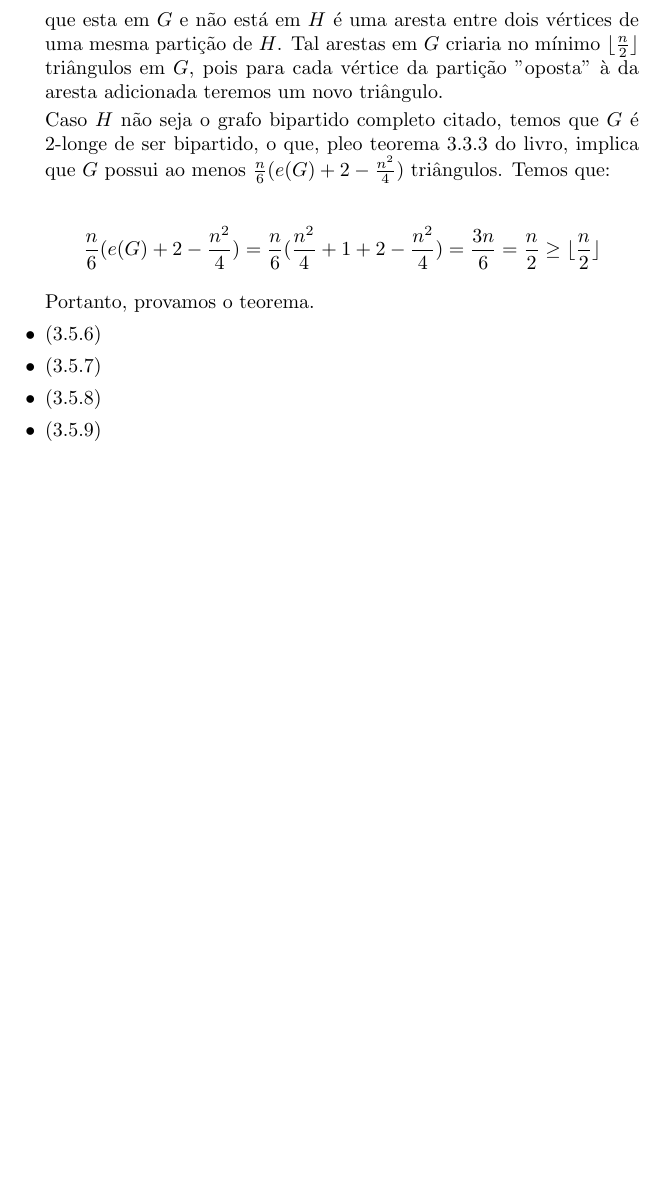
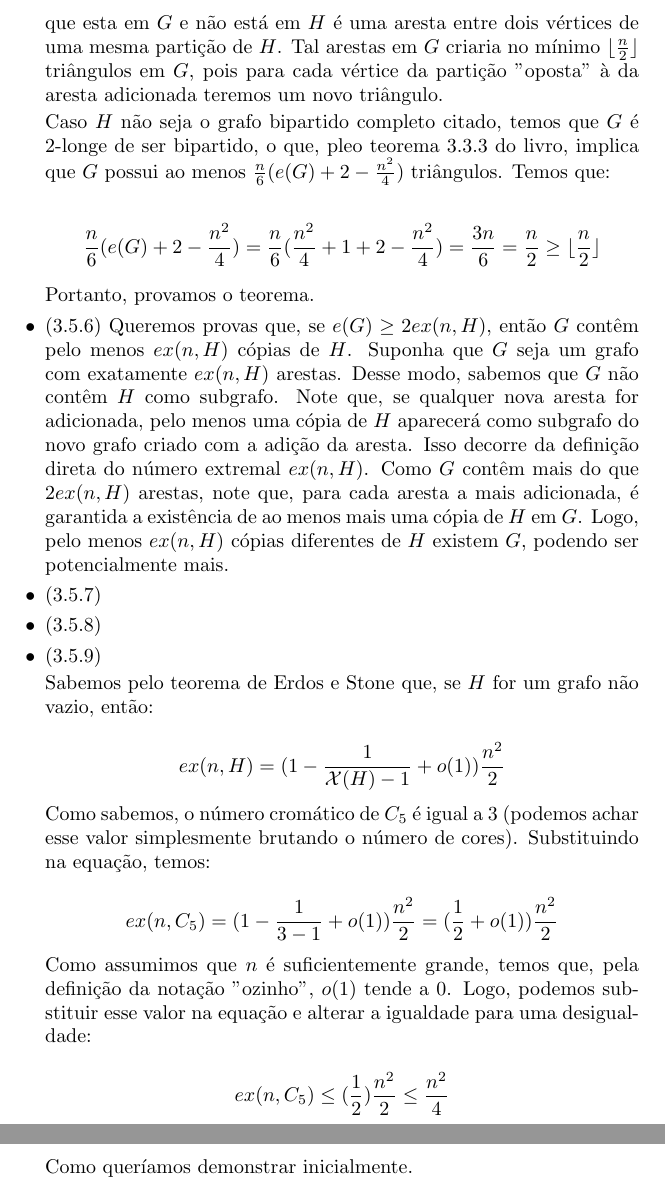
Before and after one commit to lframosferreira/icep, a LaTeX document (lista1/main.tex): part of page 5 of 5 before the commit and two parts of pages 5 and 6 of 6 after it, the two joined at a grey line, cut so that both start at the same text, the shorter picture padded with empty space. Compiled offline with pdfLaTeX.

Commit message:
mais duas

```diff
--- a/lista1/main.tex
+++ b/lista1/main.tex
@@ -135,9 +135,30 @@
 
 
 		      \item (3.5.6)
+		            Queremos provas que, se \(e(G) \geq 2 ex(n, H)\), então \(G\) contêm pelo menos \(ex(n, H)\) cópias de \(H\).
+		            Suponha que \(G\) seja um grafo com exatamente \(ex(n, H)\) arestas. Desse modo, sabemos que \(G\) não contêm \(H\) como subgrafo.
+		            Note que, se qualquer nova aresta for adicionada, pelo menos uma cópia de \(H\) aparecerá como subgrafo do novo grafo criado com a adição da aresta.
+		            Isso decorre da definição direta do número extremal \(ex(n, H)\). Como \(G\) contêm mais do que \(2 ex(n, H)\) arestas, note que, para cada aresta a mais adicionada, é garantida a existência
+		            de ao menos mais uma cópia de \(H\) em \(G\). Logo, pelo menos \(ex(n, H)\) cópias diferentes de \(H\) existem \(G\), podendo ser potencialmente mais.
+
 		      \item (3.5.7)
 		      \item (3.5.8)
 		      \item (3.5.9)
+
+		            Sabemos pelo teorema de Erdos e Stone que, se \(H\) for um grafo não vazio, então:
+
+		            \[ex(n, H) = (1 - \frac{1}{\mathcal{X}(H) - 1} + o(1))\frac{n^2}{2}\]
+
+		            Como sabemos, o número cromático de \(C_5\) é igual a 3 (podemos achar esse valor simplesmente brutando o número de cores). Substituindo na equação, temos:
+
+		            \[ex(n, C_5) = (1 - \frac{1}{3 - 1} + o(1))\frac{n^2}{2} = (\frac{1}{2} + o(1))\frac{n^2}{2}\]
+
+		            Como assumimos que \(n\) é suficientemente grande, temos que, pela definição da notação "ozinho", \(o(1)\) tende a 0. Logo, podemos substituir esse valor na equação e alterar a igualdade para uma desigualdade:
+
+		            \[ex(n, C_5) \leq (\frac{1}{2})\frac{n^2}{2} \leq \frac{n^2}{4}\]
+
+		            Como queríamos demonstrar inicialmente.
+
 	      \end{itemize}
 \end{enumerate}
 
```
Also changed, not shown: lista1/main.pdf.
